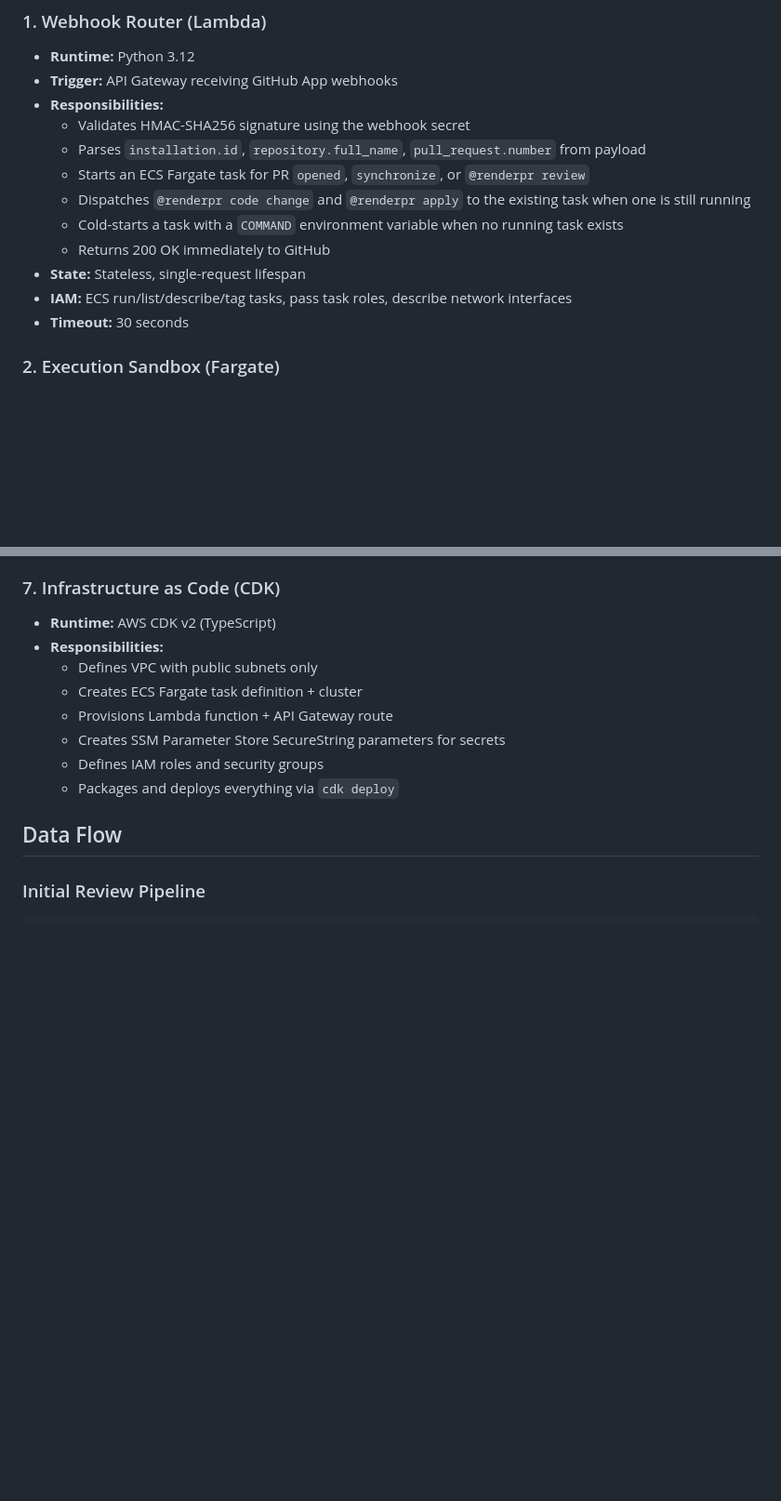
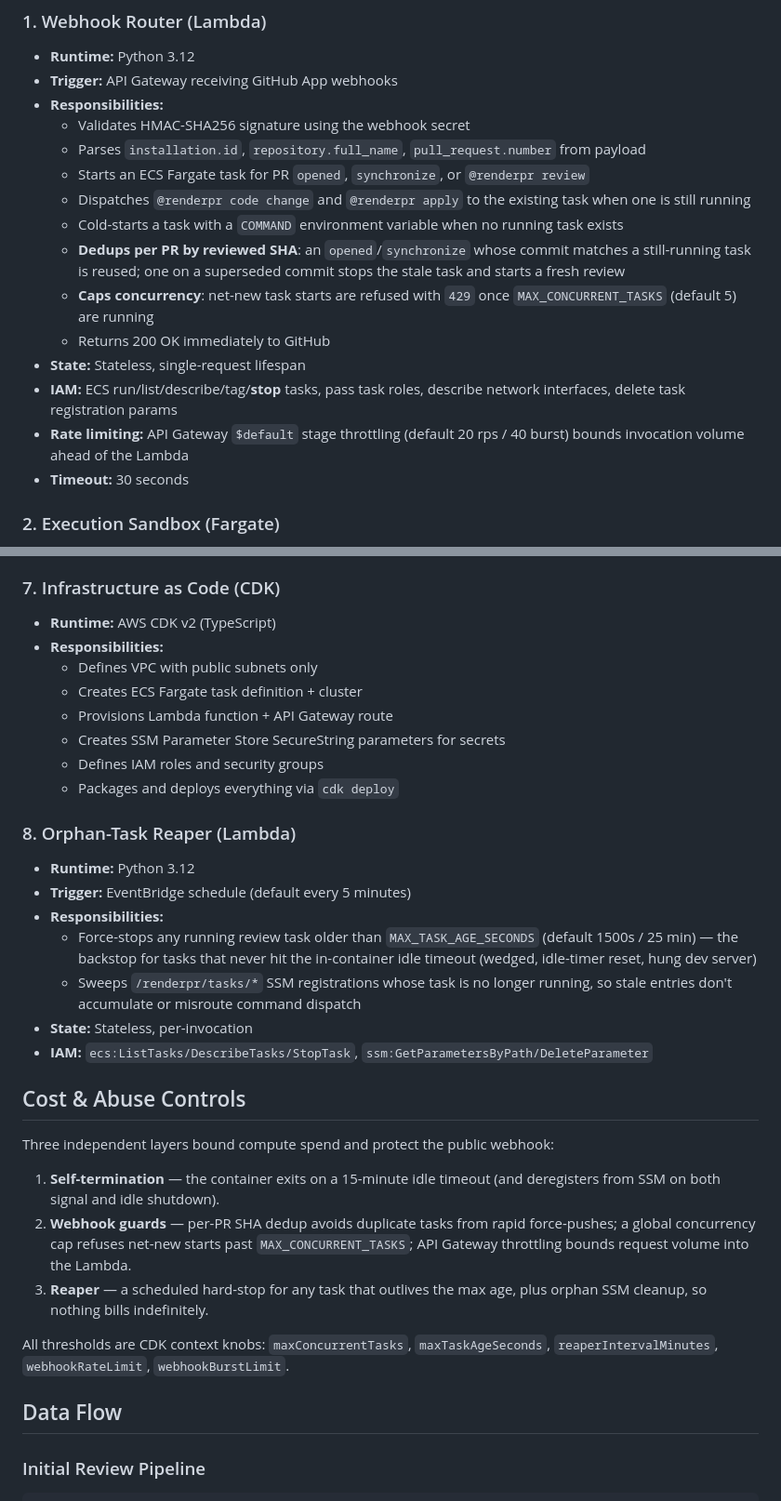
Before and after one commit to pelazas/renderpr, a Markdown page: docs/ARCHITECTURE.md, 2 parts joined by grey strips. Shown at 93% size. GitHub-like rendering; blank space fills up the shorter version.

```diff
--- a/docs/ARCHITECTURE.md
+++ b/docs/ARCHITECTURE.md
@@ -75,9 +75,12 @@ renderpr/
   - Starts an ECS Fargate task for PR `opened`, `synchronize`, or `@renderpr review`
   - Dispatches `@renderpr code change` and `@renderpr apply` to the existing task when one is still running
   - Cold-starts a task with a `COMMAND` environment variable when no running task exists
+  - **Dedups per PR by reviewed SHA**: an `opened`/`synchronize` whose commit matches a still-running task is reused; one on a superseded commit stops the stale task and starts a fresh review
+  - **Caps concurrency**: net-new task starts are refused with `429` once `MAX_CONCURRENT_TASKS` (default 5) are running
   - Returns 200 OK immediately to GitHub
 - **State:** Stateless, single-request lifespan
-- **IAM:** ECS run/list/describe/tag tasks, pass task roles, describe network interfaces
+- **IAM:** ECS run/list/describe/tag/**stop** tasks, pass task roles, describe network interfaces, delete task registration params
+- **Rate limiting:** API Gateway `$default` stage throttling (default 20 rps / 40 burst) bounds invocation volume ahead of the Lambda
 - **Timeout:** 30 seconds
 
 ### 2. Execution Sandbox (Fargate)
@@ -162,6 +165,26 @@ Supported commands:
   - Creates SSM Parameter Store SecureString parameters for secrets
   - Defines IAM roles and security groups
   - Packages and deploys everything via `cdk deploy`
+
+### 8. Orphan-Task Reaper (Lambda)
+
+- **Runtime:** Python 3.12
+- **Trigger:** EventBridge schedule (default every 5 minutes)
+- **Responsibilities:**
+  - Force-stops any running review task older than `MAX_TASK_AGE_SECONDS` (default 1500s / 25 min) — the backstop for tasks that never hit the in-container idle timeout (wedged, idle-timer reset, hung dev server)
+  - Sweeps `/renderpr/tasks/*` SSM registrations whose task is no longer running, so stale entries don't accumulate or misroute command dispatch
+- **State:** Stateless, per-invocation
+- **IAM:** `ecs:ListTasks/DescribeTasks/StopTask`, `ssm:GetParametersByPath/DeleteParameter`
+
+## Cost & Abuse Controls
+
+Three independent layers bound compute spend and protect the public webhook:
+
+1. **Self-termination** — the container exits on a 15-minute idle timeout (and deregisters from SSM on both signal and idle shutdown).
+2. **Webhook guards** — per-PR SHA dedup avoids duplicate tasks from rapid force-pushes; a global concurrency cap refuses net-new starts past `MAX_CONCURRENT_TASKS`; API Gateway throttling bounds request volume into the Lambda.
+3. **Reaper** — a scheduled hard-stop for any task that outlives the max age, plus orphan SSM cleanup, so nothing bills indefinitely.
+
+All thresholds are CDK context knobs: `maxConcurrentTasks`, `maxTaskAgeSeconds`, `reaperIntervalMinutes`, `webhookRateLimit`, `webhookBurstLimit`.
 
 ## Data Flow
 
```
Also changed, not shown: other parts of docs/ARCHITECTURE.md (+3 -0 lines), docs/SECURITY_THREAT_MODEL.md (+8 -5 lines).
